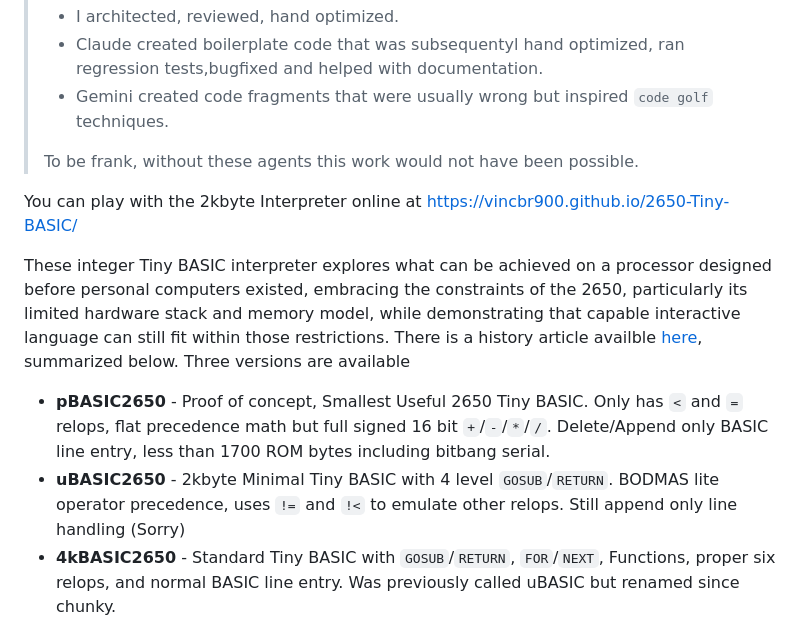
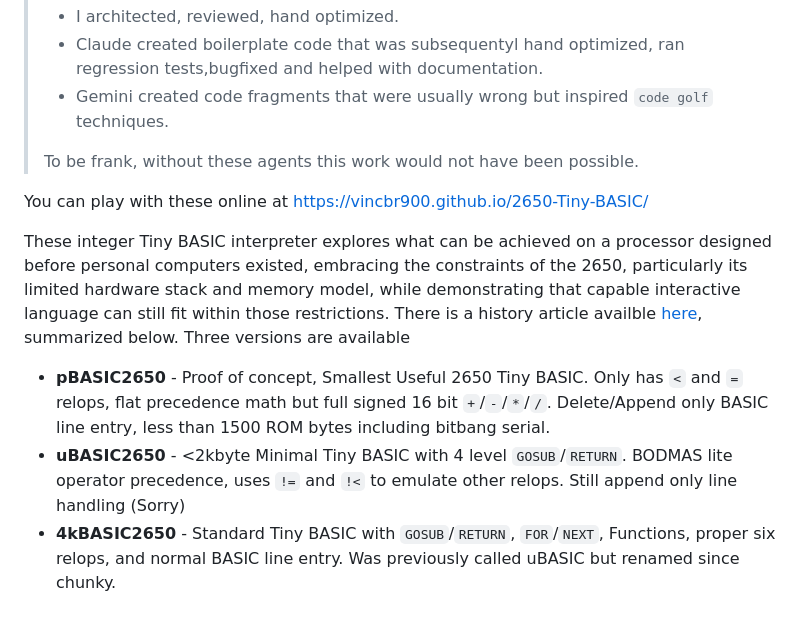
Before and after one commit to VinCBR900/2650-Tiny-BASIC, a Markdown page: README.md, the part around the change. Drawn GitHub-style.

Commit message:
Correct and enhance README.md content
Updated descriptions and specifications for pBASIC2650 and uBASIC2650.

```diff
--- a/README.md
+++ b/README.md
@@ -8,11 +8,11 @@
 >
 > To be frank, without these agents this work would not have been possible.
 >
-You can play with the 2kbyte Interpreter online at [https://vincbr900.github.io/2650-Tiny-BASIC/](https://vincbr900.github.io/2650-Tiny-BASIC/)
+You can play with these online at [https://vincbr900.github.io/2650-Tiny-BASIC/](https://vincbr900.github.io/2650-Tiny-BASIC/)
 
 These integer Tiny BASIC interpreter explores what can be achieved on a processor designed before personal computers existed, embracing the constraints of the 2650, particularly its limited hardware stack and memory model, while demonstrating that capable interactive language can still fit within those restrictions.  There is a history article availble [here](/docs/history.md), summarized below. Three versions are available
-  * **pBASIC2650** - Proof of concept, Smallest Useful 2650 Tiny BASIC.  Only has `<` and `=` relops, flat precedence math but full signed 16 bit `+`/`-`/`*`/`/`. Delete/Append only BASIC line entry, less than 1700 ROM bytes including bitbang serial.
-  * **uBASIC2650** - 2kbyte Minimal Tiny BASIC with 4 level `GOSUB`/`RETURN`.  BODMAS lite operator precedence, uses `!=` and `!<` to emulate other relops.  Still append only line handling (Sorry)
+  * **pBASIC2650** - Proof of concept, Smallest Useful 2650 Tiny BASIC.  Only has `<` and `=` relops, flat precedence math but full signed 16 bit `+`/`-`/`*`/`/`. Delete/Append only BASIC line entry, less than 1500 ROM bytes including bitbang serial.
+  * **uBASIC2650** - <2kbyte Minimal Tiny BASIC with 4 level `GOSUB`/`RETURN`.  BODMAS lite operator precedence, uses `!=` and `!<` to emulate other relops.  Still append only line handling (Sorry)
   * **4kBASIC2650** - Standard Tiny BASIC with `GOSUB`/`RETURN`, `FOR`/`NEXT`, Functions, proper six relops, and normal BASIC line entry. Was previously called uBASIC but renamed since chunky.
 
 Development first started with uBASIC but I coudln't get it to less than ~2.5kbyte when the target was 2kbyte, so I padded it out with features e.g. `HEX$(num)` to 4kbyte.  It was only after I developed pBASIC65c02 I realised I could use same techniques here, which led to minimal pBASIC, then expanded pBASIC which become V2 uBASIC and original uBASIC became 4kBASIC.
```
